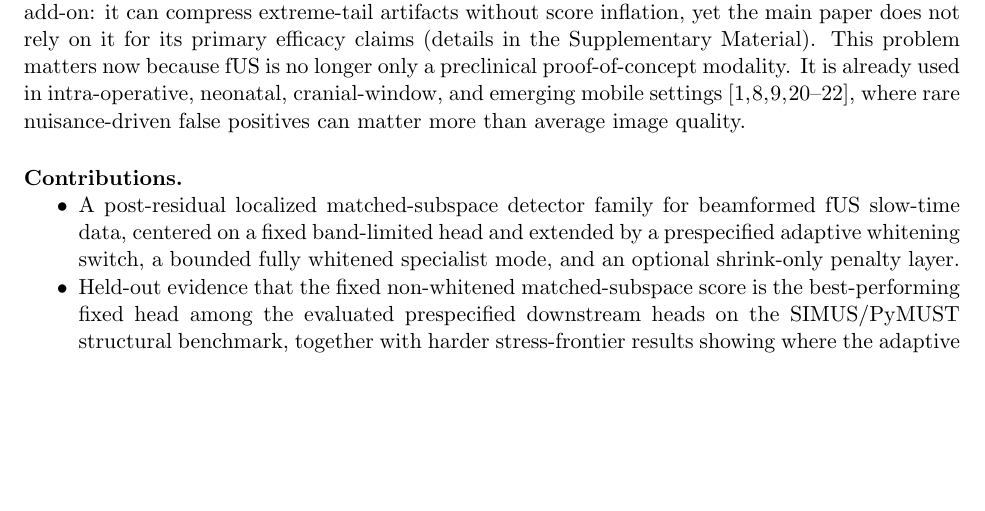
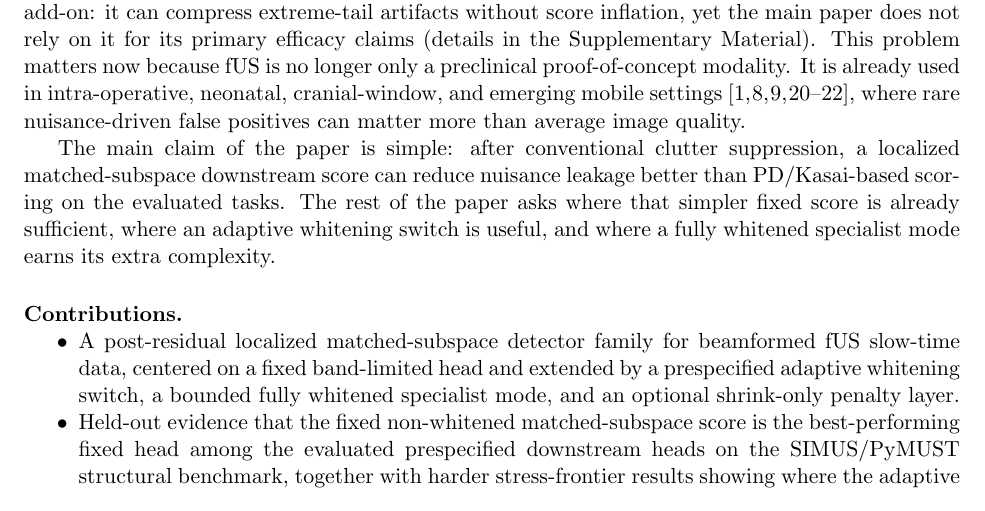
Before and after one commit to ArthurShune/fus-detectors, a LaTeX paper (stap_fus_methodology.tex): part of page 3 of 96, cut so that both start at the same text, the shorter picture padded with empty space. Compiled offline with pdfLaTeX.

Commit message:
Clarify main claim at end of introduction

```diff
--- a/stap_fus_methodology.tex
+++ b/stap_fus_methodology.tex
@@ -156,6 +156,8 @@ This is not only an extreme-tail effect. On the representative Gammex frame in F
 
 We also study a conservative shrink-only regularization layer, but only as a bounded optional add-on: it can compress extreme-tail artifacts without score inflation, yet the main paper does not rely on it for its primary efficacy claims (details in the Supplementary Material). This problem matters now because fUS is no longer only a preclinical proof-of-concept modality. It is already used in intra-operative, neonatal, cranial-window, and emerging mobile settings \cite{Imbault2017,DemeneHumanNewborn2017,BarangerNeonates2021,Rabut2024,MobileFUS2025,Deffieux2021}, where rare nuisance-driven false positives can matter more than average image quality.
 
+The main claim of the paper is simple: after conventional clutter suppression, a localized matched-subspace downstream score can reduce nuisance leakage better than PD/Kasai-based scoring on the evaluated tasks. The rest of the paper asks where that simpler fixed score is already sufficient, where an adaptive whitening switch is useful, and where a fully whitened specialist mode earns its extra complexity.
+
 \paragraph{Contributions.}
 \begin{itemize}[nosep]
   \item A post-residual localized matched-subspace detector family for beamformed fUS slow-time data, centered on a fixed band-limited head and extended by a prespecified adaptive whitening switch, a bounded fully whitened specialist mode, and an optional shrink-only penalty layer.
```
Also changed, not shown: stap_fus_paper.pdf.
